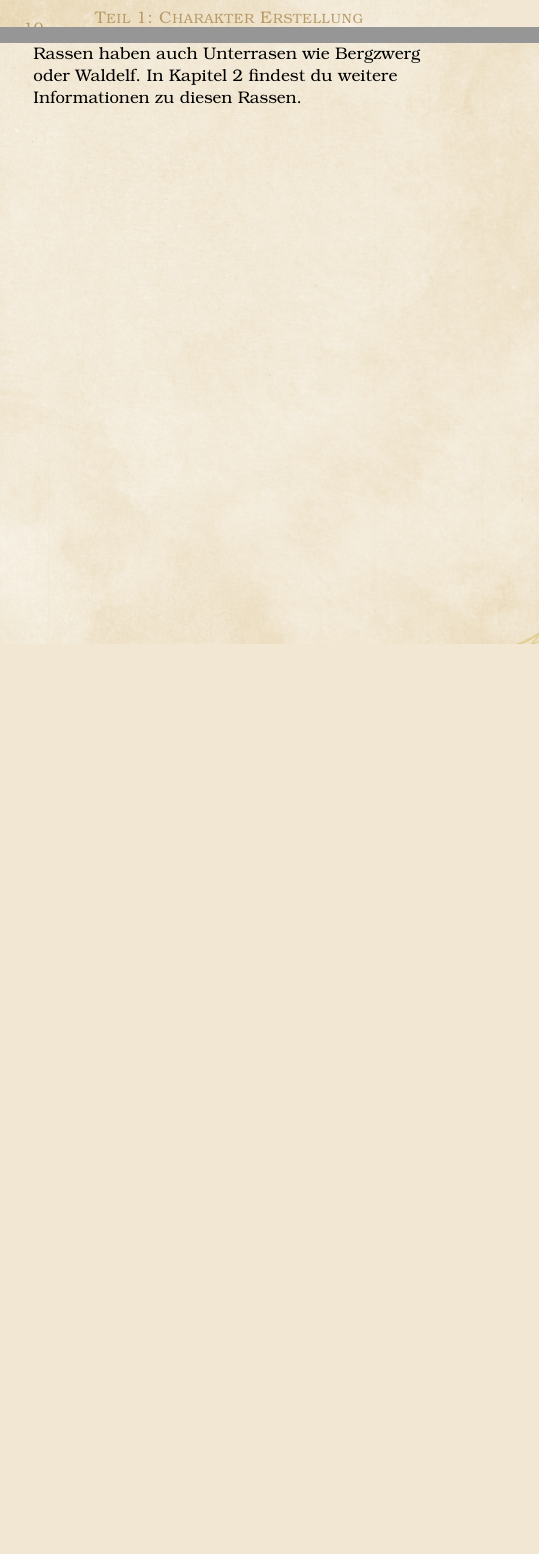
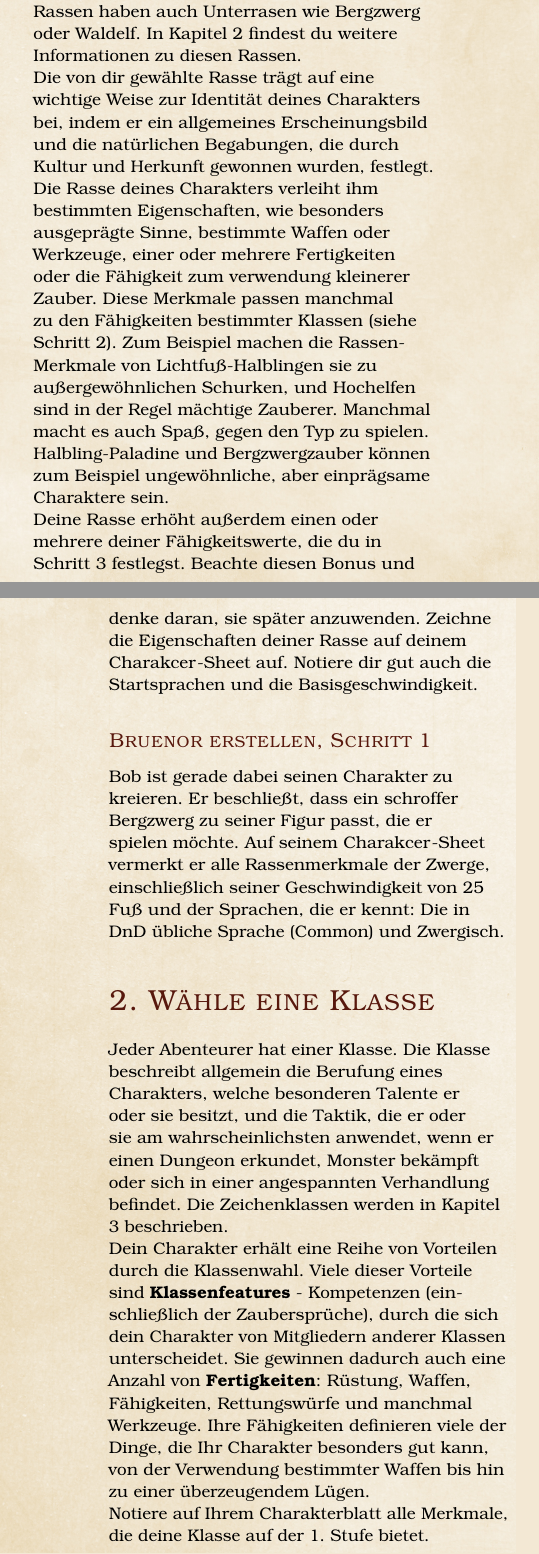
Before and after one commit to dnd-gg/playerguide-5e-translation, a LaTeX book (playerguide_german.tex, which reads chapters/0/0_german.tex, chapters/1/1_german.tex): two parts of the columns of page 10 of 10 before the commit and two parts of the columns of pages 10 and 11 of 11 after it, joined at a grey line, cut at the place of the change, the shorter picture padded with empty space. Compiled offline with pdfLaTeX.

Commit message:
More structure and updated chapter 1

```diff
--- a/chapters/one.tex
+++ b/chapters/0/0_german.tex
@@ -101,7 +94 @@ Bevor du unten mit Schritt 1 anfängst, überlege dir, welche Art von Abenteurer
-Wenn Du einen Charakter im Kopf hast, führe einfach diese Schritte in der richtigen Reihenfolge aus und erstelle ihn so, dass die Werte den gewünschten Charakter widerspiegeln. Deine Vorstellung von deinem Charakter kann sich mit jeder Entscheidung, die du bei der Erstellung triffst, weiterentwickeln. Wichtig ist, dass du mit einem Charakter an den Tisch kommst, den du gerne spielst. In diesem Kapitel verwenden wir den Begriff \textbf{Character-Sheet}, um das einen Namen zu geben, was du zum Beschreiben deines Charakters verwendest, unabhängig davon, ob es sich um ein ofizielles Character-Sheet (wie zB die Bögen die du hier in diesem Werk findest), um eine Art digitaler Aufzeichnung oder um ein Notizbuch handelt. Ein offizielles DnD-Charakterblatt ist ein guter Ausgangspunkt, bis du weißt, welche Informationen du benötigst und wie du sie während des Spiels verwendest.
-\subsubsection{Wir bauen Bruenor}
-Jeder Schritt der Charaktererstellung enthält ein Beispiel, wir werden dir das an dem Beispiel von Spieler Bob zeigen der seinen Zwergencharakter \textit{Bruenor} erstellt.
-
-
-\subsection{1. Wähle eine Rasse}
-Jeder Charakter gehört zu einer Rasse, einer der vielen humanoiden Spezien in der DnD-Welt. Die häufigsten Spielercharakteren sind Zwerge, Elfen, Halblinge und Menschen. Einige Rassen haben auch Unterrasen wie Bergzwerg oder Waldelf. In Kapitel 2 findest du weitere Informationen zu diesen Rassen.
+Magie ist auch ein bevorzugtes Werkzeug für das Böse. Viele Abenteuer werden durch die Machenschaften von Zauberkünstlern getrieben, die die Magie für die dunkle seite der Macht einsetzen. Ein Sektenführer versucht, einen Gott zu erwecken, der in den tiefen der Meere schlummert, eine Hexe entführt Jugendliche, um sie auf magische Weise zu entleeren, ein verrückter Zauberer, der eine Armee von Kriegern mithile eines Lebenszauberspruches erweckt, ein Drache beginnt ein mystisches Ritual als Gott der Zerstörung - dies sind nur einige der magischen Bedrohungen, denen Abenteurer gegenüberstehen. Mit ihrer eigenen Magie, in Form von Zaubersprüchen und magischen Gegenständen, können sich die Abenteurer durchsetzen!+
--- /dev/null
+++ b/chapters/1/1_german.tex
@@ -0,0 +12,23 @@
+Jeder Charakter gehört zu einer Rasse, einer der vielen humanoiden Spezien in der DnD-Welt. Die häufigsten Spielercharakteren sind Zwerge, Elfen, Halblinge und Menschen. Einige Rassen haben auch Unterrasen wie Bergzwerg oder Waldelf. In Kapitel 2 findest du weitere Informationen zu diesen Rassen.\\
+Die von dir gewählte Rasse trägt auf eine wichtige Weise zur Identität deines Charakters bei, indem er ein allgemeines Erscheinungsbild und die natürlichen Begabungen, die durch Kultur und Herkunft gewonnen wurden, festlegt. Die Rasse deines Charakters verleiht ihm bestimmten Eigenschaften, wie besonders ausgeprägte Sinne, bestimmte Waffen oder Werkzeuge, einer oder mehrere Fertigkeiten oder die Fähigkeit zum verwendung kleinerer Zauber. Diese Merkmale passen manchmal zu den Fähigkeiten bestimmter Klassen (siehe Schritt 2). Zum Beispiel machen die Rassen-Merkmale von Lichtfuß-Halblingen sie zu außergewöhnlichen Schurken, und Hochelfen sind in der Regel mächtige Zauberer. Manchmal macht es auch Spaß, gegen den Typ zu spielen. Halbling-Paladine und Bergzwergzauber können zum Beispiel ungewöhnliche, aber einprägsame Charaktere sein.\\
+Deine Rasse erhöht außerdem einen oder mehrere deiner Fähigkeitswerte, die du in Schritt 3 festlegst. Beachte diesen Bonus und denke daran, sie später anzuwenden. Zeichne die Eigenschaften deiner Rasse auf deinem Charakcer-Sheet auf. Notiere dir gut auch die Startsprachen und die Basisgeschwindigkeit.
+
+\subsubsection{Bruenor erstellen, Schritt 1}
+Bob ist gerade dabei seinen Charakter zu kreieren. Er beschließt, dass ein schroffer Bergzwerg zu seiner Figur passt, die er spielen möchte. Auf seinem Charakcer-Sheet vermerkt er alle Rassenmerkmale der Zwerge, einschließlich seiner Geschwindigkeit von 25 Fuß und der Sprachen, die er kennt: Die in DnD übliche Sprache (Common) und Zwergisch.
+
+\section{2. Wähle eine Klasse}
+Jeder Abenteurer hat einer Klasse. Die Klasse beschreibt allgemein die Berufung eines Charakters, welche besonderen Talente er oder sie besitzt, und die Taktik, die er oder sie am wahrscheinlichsten anwendet, wenn er einen Dungeon erkundet, Monster bekämpft oder sich in einer angespannten Verhandlung befindet. Die Zeichenklassen werden in Kapitel 3 beschrieben.\\
+Dein Charakter erhält eine Reihe von Vorteilen durch die Klassenwahl. Viele dieser Vorteile sind \textbf{Klassenfeatures} - Kompetenzen (einschließlich der Zaubersprüche), durch die sich dein Charakter von Mitgliedern anderer Klassen unterscheidet. Sie gewinnen dadurch auch eine Anzahl von \textbf{Fertigkeiten}: Rüstung, Waffen, Fähigkeiten, Rettungswürfe und manchmal Werkzeuge. Ihre Fähigkeiten definieren viele der Dinge, die Ihr Charakter besonders gut kann, von der Verwendung bestimmter Waffen bis hin zu einer überzeugendem Lügen.\\
+Notiere auf Ihrem Charakterblatt alle Merkmale, die deine Klasse auf der 1. Stufe bietet.
+\subsubsection{Level}
+
+Normalerweise beginnt ein Charakter auf der ersten Ebene und steigt durch Abenteuern und \textbf{Erfahrungspunkte} (XP) an. Ein Charakter der ersten Stufe ist in der abenteuerlichen Welt unerfahren, obwohl er oder sie möglicherweise ein Soldat oder ein Pirat gewesen ist und in der Vergangenheitsgeschichte viele Abenteuer erlebt hat.\\
+Beginne auf Level 1. wenn dein dein Charakter in das abenteuerliche Leben startet. Wenn du dich bereits mit dem Spiel auskennst oder einer bestehenden DnD-Kampagne beitretest, könnte dein DM entscheiden, dass Sie auf einer höheren Stufe beginnen, vorausgesetzt, Ihr Charakter hat bereits einige schwierige Abenteuer überstanden.\\
+Schreibe dein Level auf deinem Character-Sheet auf. Wenn du auf einer höheren Stufe beginnst, notiere auch die zusätzlichen Punkte uä. die dir deine Klasse für dein Level nach dem 1. Level gibt. Notiere dir auch die Erfahrungspunkte. Ein Level 1 Charakter hat 0 XP. Ein übergeordneter Charakter beginnt in der Regel mit der Mindestanzahl an XP, die erforderlich ist, um dieses Level zu erreichen (siehe „Jenseits des ersten Levels“ weiter unten in diesem Kapitel).
+\subsubsection{Hit Points und Hit Dice (Hit-Würfel)}
+Die Trefferpunkte (Hit-Points) deines Charakters bestimmen, wie stark sich dein Charakter sich im Kampf und in anderen gefährlichen Situationen durchsetzen kann. Ihre Trefferpunkte werden von deinem Hit Dice (kurz für Hit Point Dice | Trefferpunkts-Würfel) bestimmt.\\
+Auf Level 1 hat dein Charakter einen Hit-Dice, und der Würfeltyp wird von deiner Klasse bestimmt.
+Du startest mir Trefferpunkten, die gleich dem höchsten Wurf dieses Würfels sind, wie in deiner Klassenbeschreibung angegeben. (Füge auch den Grundmodifikator hinzu, den wir in Schritt 3 Festlegen werden). Dies ist auch das \textbf{Maximum deiner Trefferpunkte}.\\
+Notiere die Trefferpunkte deines Charakters auf deinem Character-Sheet. Schreibe auch den Typ des Hit-Dices auf, den dein Charakter verwendet, und die Anzahl der Hit-Dices, die du verwenden darfst. Wenn du sich ausruhst, kannst du Hit Dices eintauschen, um die Trefferpunkte wiederherzustellen (siehe „Ausruhen“ in Kapitel 8).
+
+\subsubsection{Fertigkeitsbonus}
--- a/playerguide_german.tex
+++ b/playerguide_german.tex
@@ -2,7 +2,7 @@
 % rather than alternate every other.
 %
 % Note that the article class does not have chapters.
-\documentclass[letterpaper,10pt,twoside,twocolumn,openany]{dndbook}
+\documentclass[letterpaper,8pt,twoside,twocolumn,openany]{dndbook}
 
 % Use babel or polyglossia to automatically redefine macros for terms
 % Armor Class, Level, etc...
@@ -29,7 +29,7 @@
 }
 
 \title{
-\centering\includegraphics[width=12cm]{img/logo}\\Dungeons And Dragons\\Grundregeln für Spieler\\Version 0.3\\}
+\centering\includegraphics[width=12cm]{img/logo}\\Dungeons And Dragons\\Grundregeln für Spieler\\Version 0.3\\\thanks{Nur für private Verwendung}}
 \date{Letztes Update:\\\today}
 \author{DnD Team\thanks{\url{https://media.wizards.com/2016/downloads/DND/PlayerBasicRulesV03.pdf}} \and Open-DnD-Translation Team\thanks{dungeonsanddragonstranslate.github.io}}
 
```
Also changed, not shown: scrot.jpg (added), chapters/0/0_german.tex (7 more changed lines), chapters/1/1_german.tex (11 more changed lines), playerguide_german.tex (3 more changed lines).
